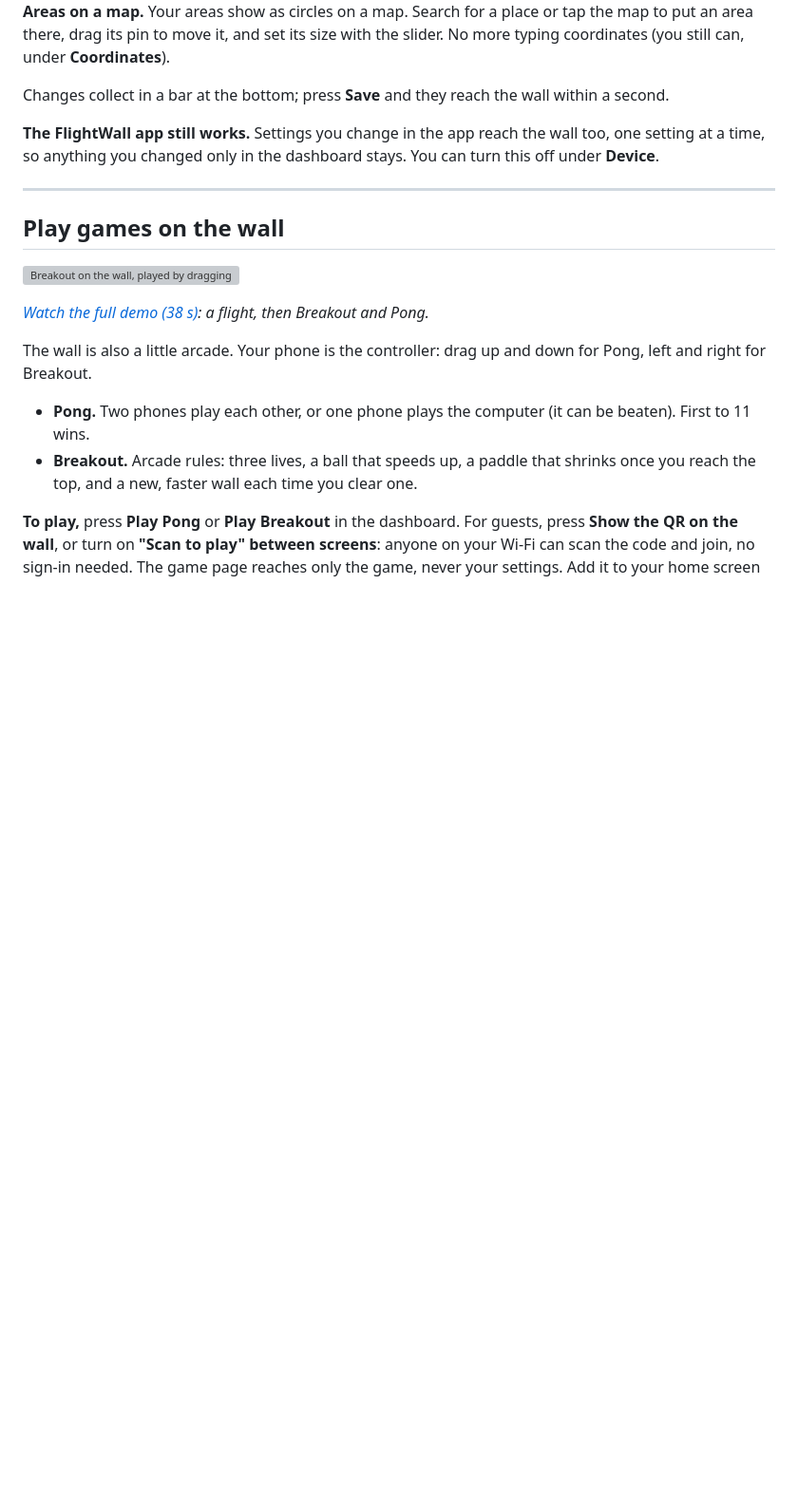
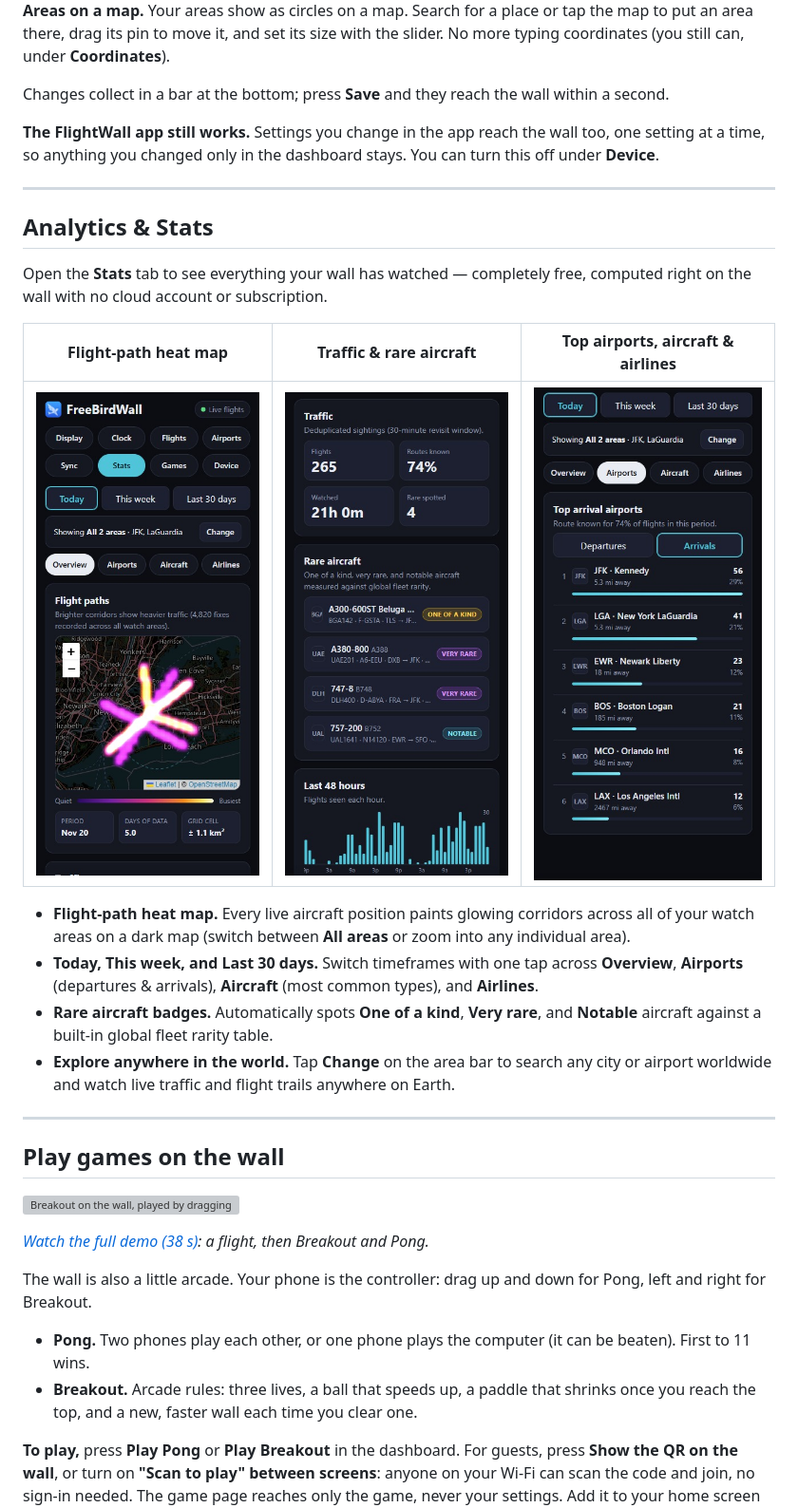
Before and after one commit to MrSco/freebirdwall, a Markdown page: README.md, the part around one of its changes. Shown at 95% size. Drawn GitHub-style; pictures changed too: docs/images/dashboard-stats-airports.jpg (added), docs/images/dashboard-stats-rare.jpg (added), docs/images/dashboard-stats.jpg; blank space fills up the shorter version; grey boxes are pictures that could not be loaded.

Commit message:
Docs: add Analytics screenshots and polish README

```diff
--- a/README.md
+++ b/README.md
@@ -119,6 +121,21 @@ changed only in the dashboard stays. You can turn this off under **Device**.
 
 ---
 
+## Analytics & Stats
+
+Open the **Stats** tab to see everything your wall has watched — completely free, computed right on the wall with no cloud account or subscription.
+
+| Flight-path heat map | Traffic & rare aircraft | Top airports, aircraft & airlines |
+| :---: | :---: | :---: |
+| <img src="docs/images/dashboard-stats.jpg" alt="Stats overview showing glowing flight-path heat map across JFK and LaGuardia" width="240"> | <img src="docs/images/dashboard-stats-rare.jpg" alt="Traffic KPIs, rare aircraft badges including Beluga, A380, and 747-8, and last 48 hours chart" width="240"> | <img src="docs/images/dashboard-stats-airports.jpg" alt="Top arrival airports with distances and share bars" width="240"> |
+
+- **Flight-path heat map.** Every live aircraft position paints glowing corridors across all of your watch areas on a dark map (switch between **All areas** or zoom into any individual area).
+- **Today, This week, and Last 30 days.** Switch timeframes with one tap across **Overview**, **Airports** (departures & arrivals), **Aircraft** (most common types), and **Airlines**.
+- **Rare aircraft badges.** Automatically spots **One of a kind**, **Very rare**, and **Notable** aircraft against a built-in global fleet rarity table.
+- **Explore anywhere in the world.** Tap **Change** on the area bar to search any city or airport worldwide and watch live traffic and flight trails anywhere on Earth.
+
+---
+
 ## Play games on the wall
 
 <a href="https://mrsco.github.io/freebirdwall/videos/freebirdwall-demo.mp4"><img src="docs/images/games-breakout.gif" alt="Breakout on the wall, played by dragging a finger on a phone" width="480"></a>
```
Also changed, not shown: other parts of README.md (+26 -11 lines).
